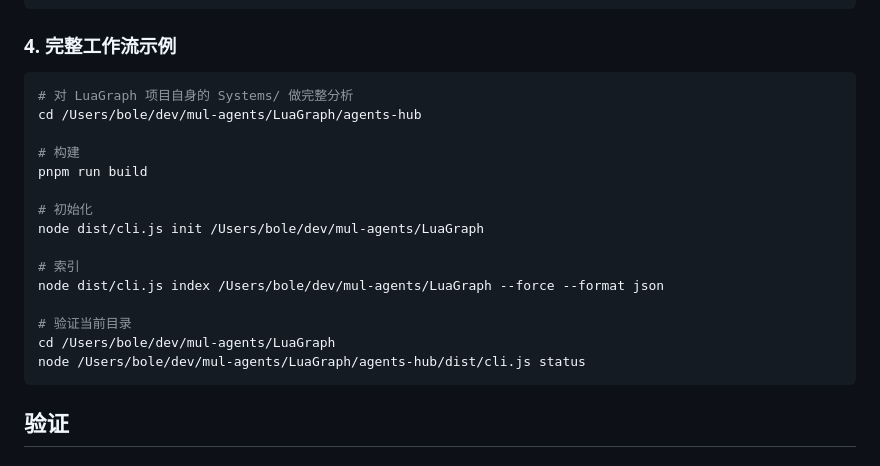
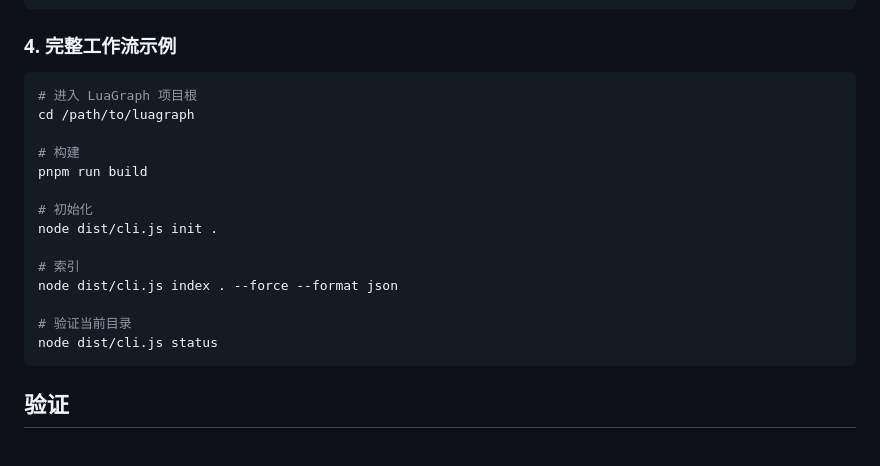
Before and after one commit to gitByEOS/LuaGraph, a Markdown page: HOW_TO_USE.md, the part around the change. GitHub-like rendering.

Commit message:
修正使用指南中的 CLI 路径
Co-authored-by: Cursor <cursoragent@cursor.com>

````diff
--- a/HOW_TO_USE.md
+++ b/HOW_TO_USE.md
@@ -95,21 +95,20 @@ luagraph status --project-root /path/to/your/lua/project
 ### 4. 完整工作流示例
 
 ```bash
-# 对 LuaGraph 项目自身的 Systems/ 做完整分析
-cd /Users/bole/dev/mul-agents/LuaGraph/agents-hub
+# 进入 LuaGraph 项目根
+cd /path/to/luagraph
 
 # 构建
 pnpm run build
 
 # 初始化
-node dist/cli.js init /Users/bole/dev/mul-agents/LuaGraph
+node dist/cli.js init .
 
 # 索引
-node dist/cli.js index /Users/bole/dev/mul-agents/LuaGraph --force --format json
+node dist/cli.js index . --force --format json
 
 # 验证当前目录
-cd /Users/bole/dev/mul-agents/LuaGraph
-node /Users/bole/dev/mul-agents/LuaGraph/agents-hub/dist/cli.js status
+node dist/cli.js status
 ```
 
 ## 验证
````
